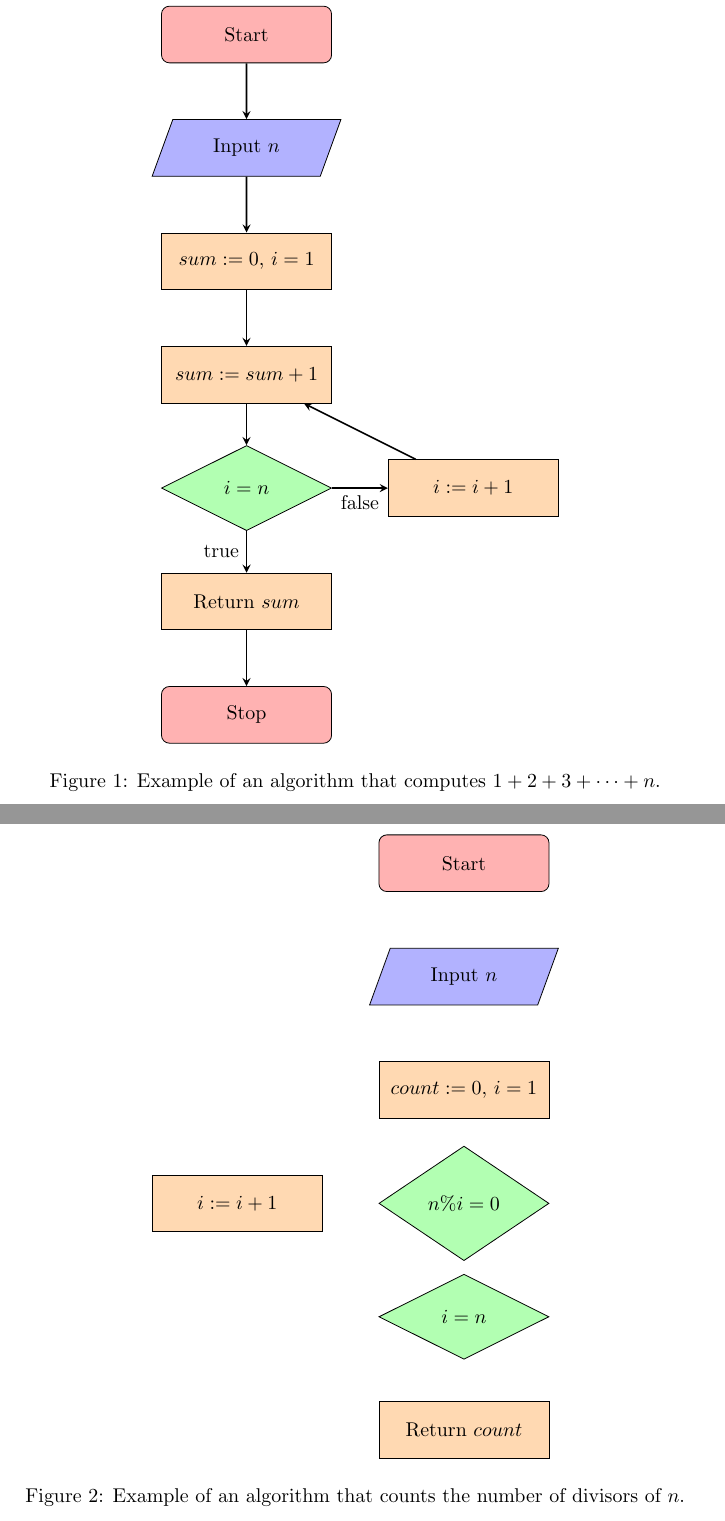
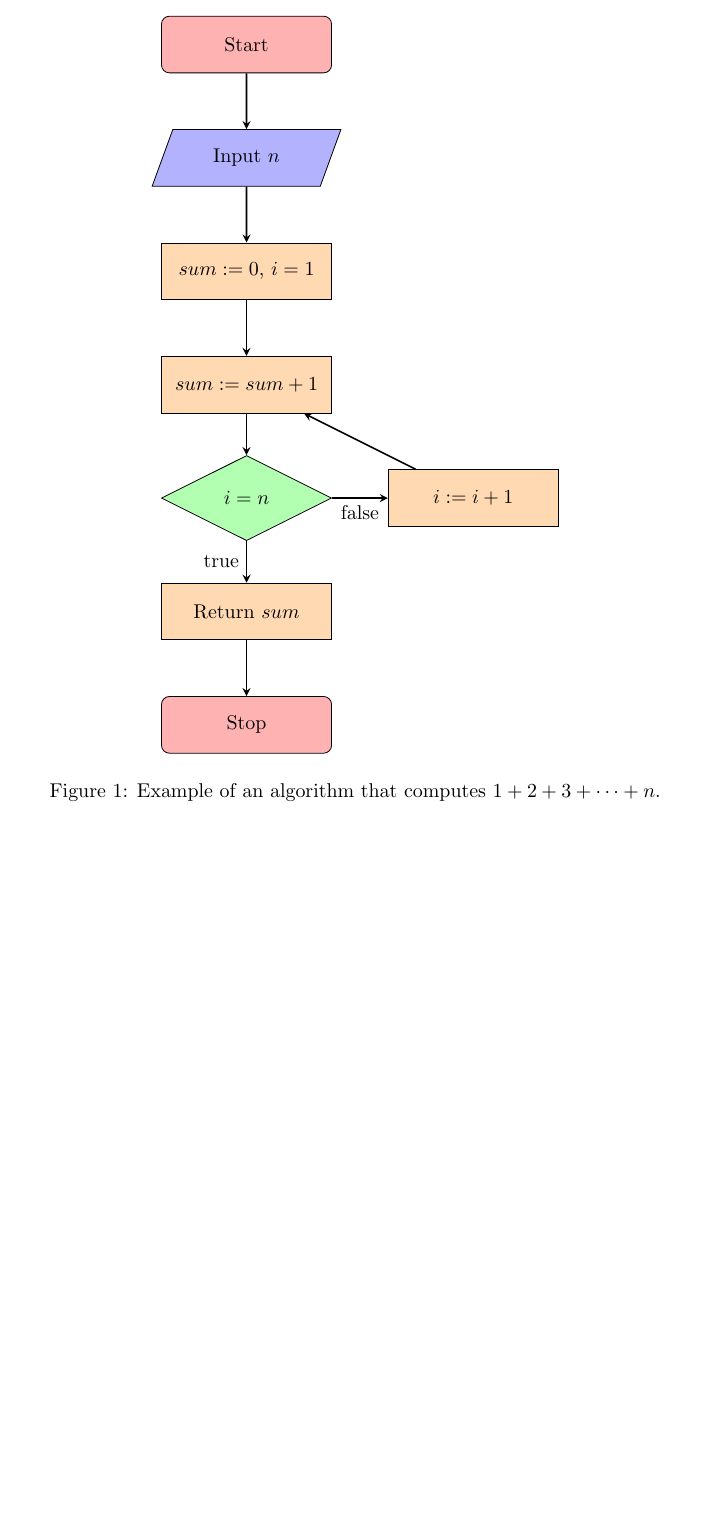
Before and after one commit to jathiel/Ximera-Xourses-NYCCT, a LaTeX document (Flowchart/Mathematica.tex): two parts of pages 2 and 3 of 3 before the commit and part of page 2 of 2 after it, the two joined at a grey line, cut so that both start at the same text, the shorter picture padded with empty space. Compiled offline with pdfLaTeX.

Commit message:
Update Mathematica.tex

```diff
--- a/Flowchart/Mathematica.tex
+++ b/Flowchart/Mathematica.tex
@@ -59,18 +59,2 @@ Here is an example of an algorithm that counts the number of divisors of $n$ for
 
-\begin{figure}[!ht]
-	\centering
-	\begin{tikzpicture}
-		\node (start) [startstop] {Start};
-		\node (input) [io, below of = start, yshift = -1cm] {Input $n$};
-		\node (setup) [process, below of = input, yshift = -1cm] {$count:= 0$, $i = 1$};
-		\node (div) [decision, below of = setup, yshift = -1cm] {$n\%i = 0$};
-		\node (check) [decision, below of = div, yshift = -1cm] {$i=n$};
-		\node (return) [process, below of = check, yshift = -1cm] {Return $count$};
-		\node (increase) [process, left of = div, xshift = -3cm] {$i:=i+1$};
-		%\node (stop) [startstop, below of = return, yshift = -1cm] {Stop};
-	\end{tikzpicture}
-	\caption{Example of an algorithm that counts the number of divisors of $n$.}
-\end{figure}
-
-Modify the algorithm above to determine if an integer $n$ is prime (prime numbers are numbers greater than 1 that are only divisible by 1 and themselves).
 \end{document}
```
Also changed, not shown: Flowchart/Mathematica.tex (2 more changed lines).
